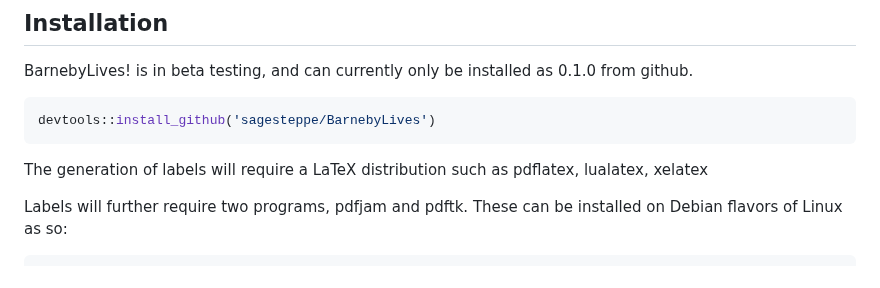
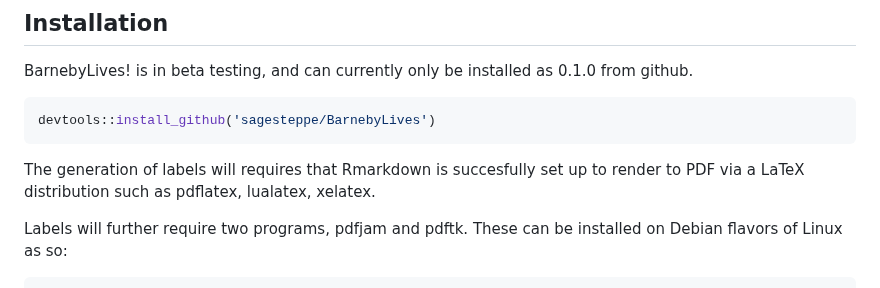
Before and after one commit to sagesteppe/BarnebyLives, a Markdown page: README.md, the part around the change. Rendered like a GitHub page.

````diff
--- a/README.md
+++ b/README.md
@@ -52,7 +52,7 @@ BarnebyLives! is in beta testing, and can currently only be installed as 0.1.0 f
 ```r
 devtools::install_github('sagesteppe/BarnebyLives')
 ```
-The generation of labels will require a LaTeX distribution such as pdflatex, lualatex, xelatex
+The generation of labels will requires that Rmarkdown is succesfully set up to render to PDF via a LaTeX distribution such as pdflatex, lualatex, xelatex.
 
 Labels will further require two programs, pdfjam and pdftk. These can be installed on Debian flavors of Linux as so:
 ```sh
````
